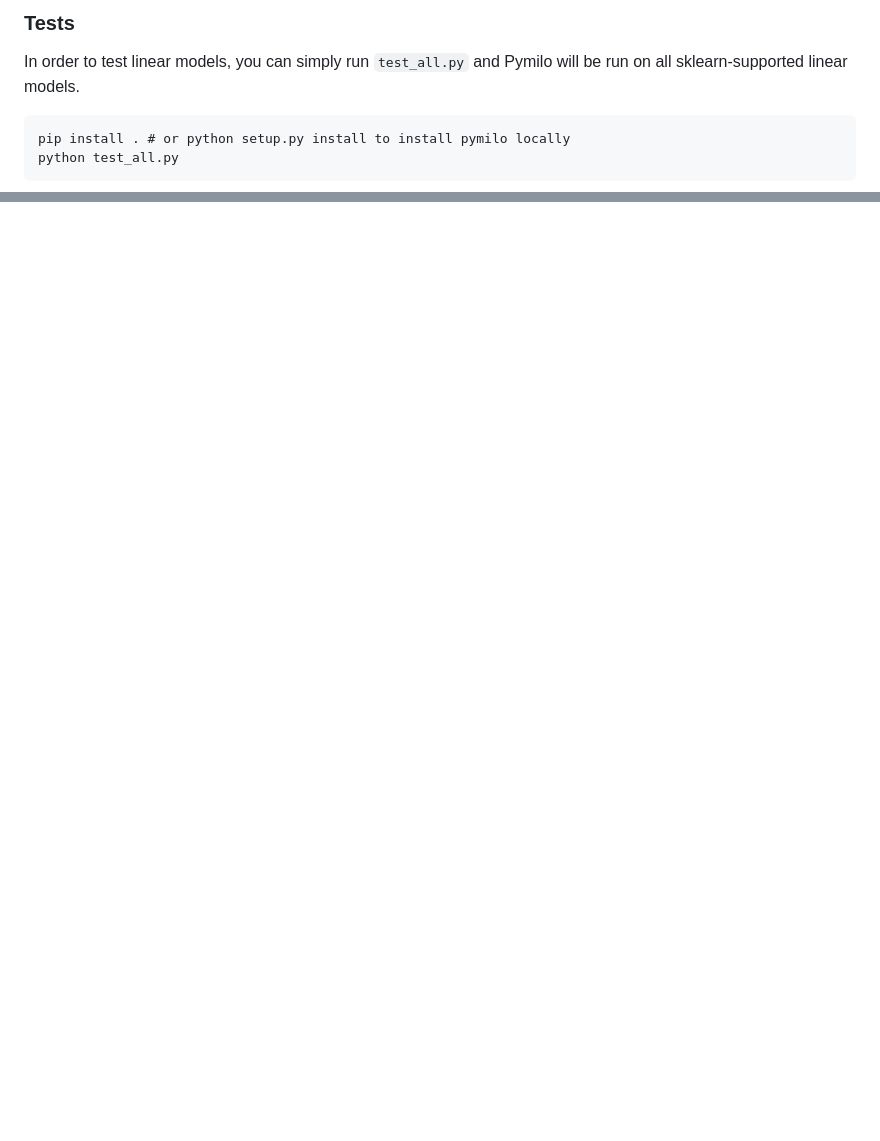
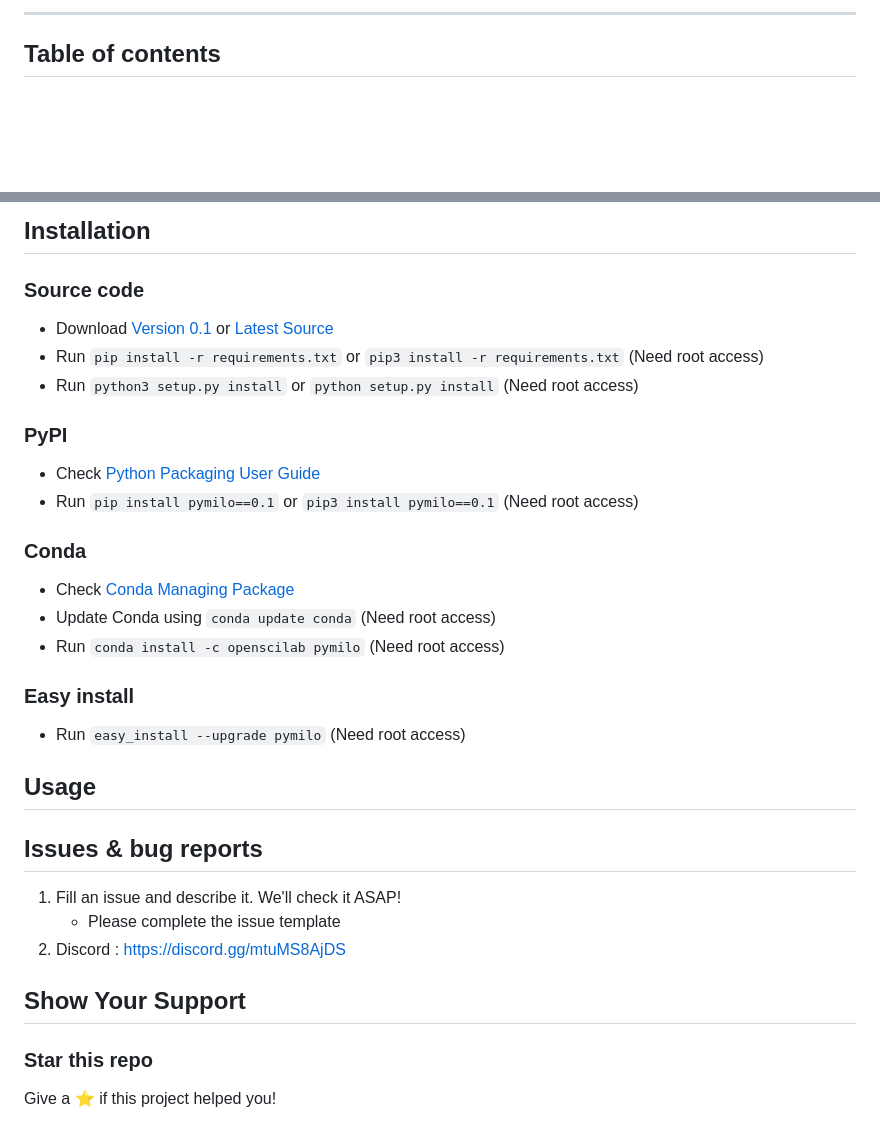
Before and after one commit to openscilab/pymilo, a Markdown page: README.md, 2 parts joined by grey strips. GitHub-like rendering; blank space fills up the shorter version.

````diff
--- a/README.md
+++ b/README.md
@@ -2,9 +24,5 @@
 
-### Tests
-In order to test linear models, you can simply run `test_all.py` and Pymilo will be run on all sklearn-supported linear models.
+----------
 
-```pycon
-pip install . # or python setup.py install to install pymilo locally
-python test_all.py
-```
+## Table of contents
 
@@ -18,0 +103,39 @@ python test_all.py
+## Installation
+
+### Source code
+- Download [Version 0.1](https://github.com/openscilab/pymilo/archive/v0.1.zip) or [Latest Source](https://github.com/openscilab/pymilo/archive/dev.zip)
+- Run `pip install -r requirements.txt` or `pip3 install -r requirements.txt` (Need root access)
+- Run `python3 setup.py install` or `python setup.py install` (Need root access)
+
+### PyPI
+
+- Check [Python Packaging User Guide](https://packaging.python.org/installing/)
+- Run `pip install pymilo==0.1` or `pip3 install pymilo==0.1` (Need root access)
+
+### Conda
+
+- Check [Conda Managing Package](https://conda.io/)
+- Update Conda using `conda update conda` (Need root access)
+- Run `conda install -c openscilab pymilo` (Need root access)
+
+### Easy install
+
+- Run `easy_install --upgrade pymilo` (Need root access)
+
+
+## Usage
+
+
+## Issues & bug reports
+
+1. Fill an issue and describe it. We'll check it ASAP!
+    - Please complete the issue template
+2. Discord : [https://discord.gg/mtuMS8AjDS](https://discord.gg/mtuMS8AjDS)
+
+
+## Show Your Support
+
+
+### Star this repo
+
+Give a ⭐️ if this project helped you!
````
Also changed, not shown: other parts of README.md (+97 -9 lines), TODO.md (added, +7 -0 lines), otherfiles/logo.png (added).
